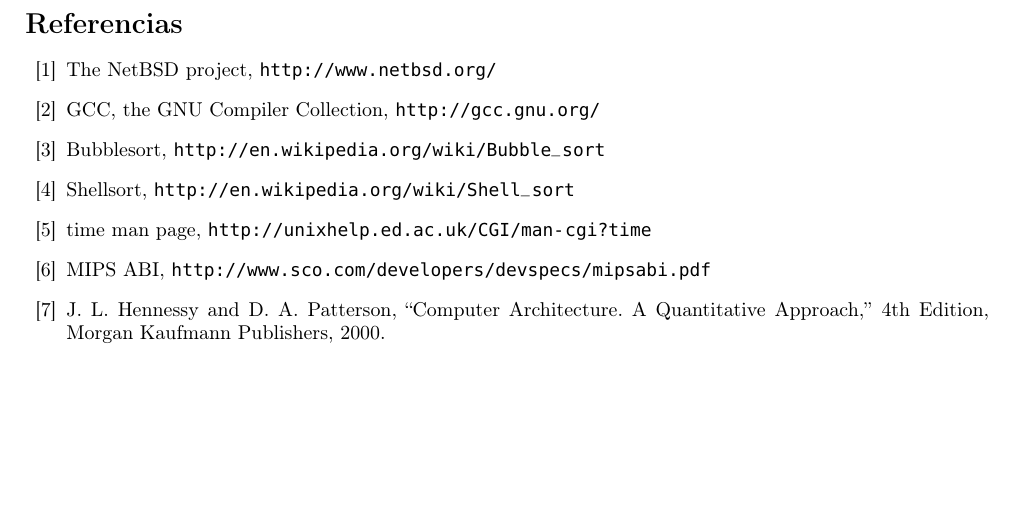
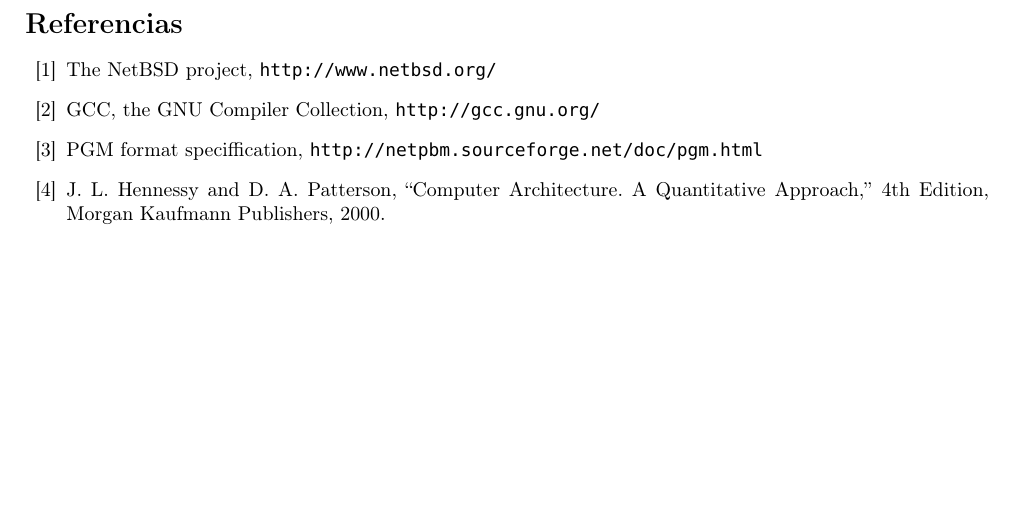
Before and after one commit to federicomrossi/6620-trabajos-practicos-2C2013, a LaTeX document (TP0/Informe/66.20 - TP - Informe.tex): part of page 9 of 10, cut so that both start at the same text. Compiled offline with pdfLaTeX.

Commit message:
Avance en informe

```diff
--- a/TP0/Informe/66.20 - TP - Informe.tex
+++ b/TP0/Informe/66.20 - TP - Informe.tex
@@ -400,13 +400,7 @@
 
 	\bibitem{GCC} GCC, the GNU Compiler Collection, \url{http://gcc.gnu.org/}
 
-	\bibitem{BS} Bubblesort, \url{http://en.wikipedia.org/wiki/Bubble_sort}
-
-	\bibitem{SS} Shellsort, \url{http://en.wikipedia.org/wiki/Shell_sort}
-
-	\bibitem{TIME} time man page, \url{http://unixhelp.ed.ac.uk/CGI/man-cgi?time}
-
-	\bibitem{ABI} MIPS ABI, \url{http://www.sco.com/developers/devspecs/mipsabi.pdf}
+	\bibitem{BS} PGM format speciffication, \url{http://netpbm.sourceforge.net/doc/pgm.html}
 
 	\bibitem{HEN00} J. L. Hennessy and D. A. Patterson, ``Computer Architecture. A Quantitative
 	Approach,'' 4th Edition, Morgan Kaufmann Publishers, 2000.
```
Also changed, not shown: TP0/Informe/66.20 - TP - Informe.pdf, 5 other files.
